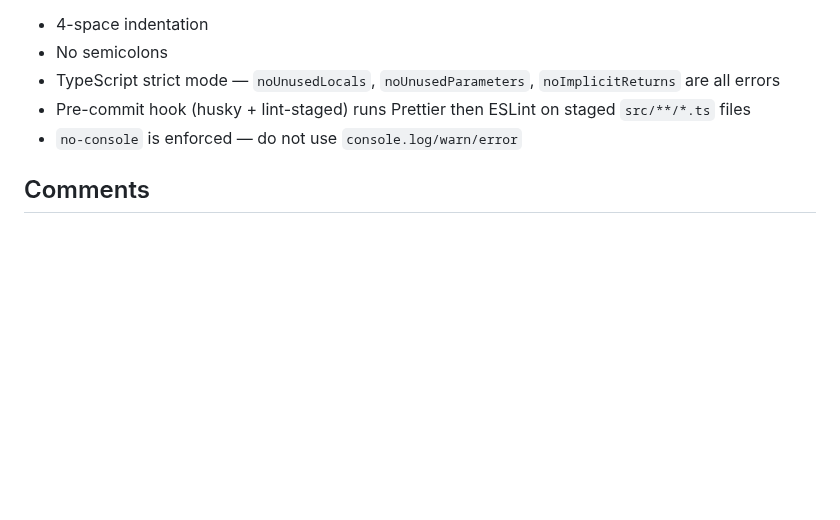
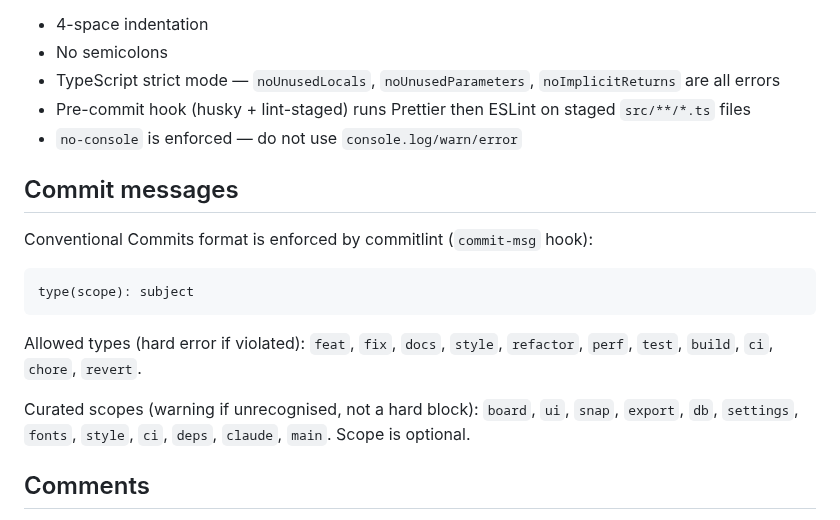
Before and after one commit to ShulhaOleh/moodboard, a Markdown page: CLAUDE.md, the part around the change. Drawn GitHub-style; blank space fills up the shorter version.

Commit message:
docs(claude): document conventional commit format, types, and curated scopes

````diff
--- a/CLAUDE.md
+++ b/CLAUDE.md
@@ -171,6 +171,18 @@ Node version is pinned in `.nvmrc` (22); both workflows use `node-version-file:
 - Pre-commit hook (husky + lint-staged) runs Prettier then ESLint on staged `src/**/*.ts` files
 - `no-console` is enforced — do not use `console.log/warn/error`
 
+## Commit messages
+
+Conventional Commits format is enforced by commitlint (`commit-msg` hook):
+
+```
+type(scope): subject
+```
+
+Allowed types (hard error if violated): `feat`, `fix`, `docs`, `style`, `refactor`, `perf`, `test`, `build`, `ci`, `chore`, `revert`.
+
+Curated scopes (warning if unrecognised, not a hard block): `board`, `ui`, `snap`, `export`, `db`, `settings`, `fonts`, `style`, `ci`, `deps`, `claude`, `main`. Scope is optional.
+
 ## Comments
 
 - Every file must start with a header comment describing the purpose of the file (not its contents).
````
